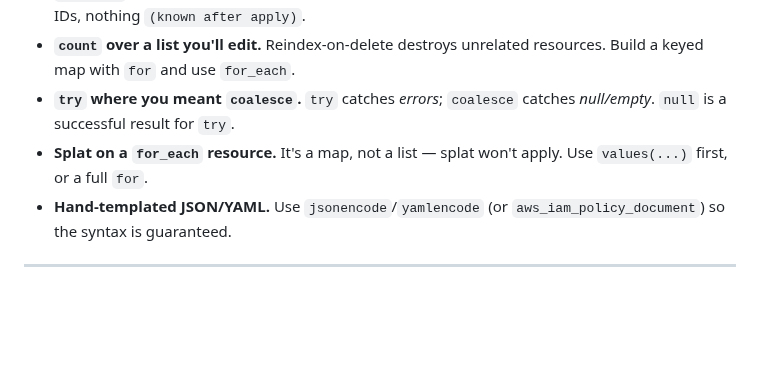
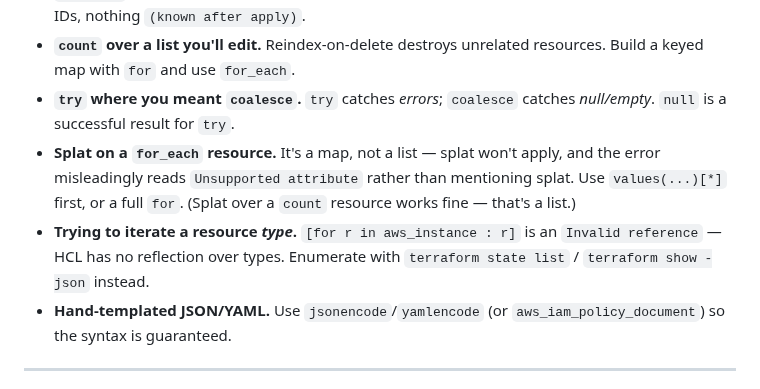
Before and after one commit to arindamchoudhury/terraform-gyan, a Markdown page: docs/book/ch07-expressions-operators-functions.md, the part around one of its changes. GitHub-like rendering; blank space fills up the shorter version.

```diff
--- a/docs/book/ch07-expressions-operators-functions.md
+++ b/docs/book/ch07-expressions-operators-functions.md
@@ -620,7 +666,8 @@ tflocal destroy -auto-approve
 - **`for_each` on a computed value.** The map/set must be fully known at plan time — no resource IDs, nothing `(known after apply)`.
 - **`count` over a list you'll edit.** Reindex-on-delete destroys unrelated resources. Build a keyed map with `for` and use `for_each`.
 - **`try` where you meant `coalesce`.** `try` catches *errors*; `coalesce` catches *null/empty*. `null` is a successful result for `try`.
-- **Splat on a `for_each` resource.** It's a map, not a list — splat won't apply. Use `values(...)` first, or a full `for`.
+- **Splat on a `for_each` resource.** It's a map, not a list — splat won't apply, and the error misleadingly reads `Unsupported attribute` rather than mentioning splat. Use `values(...)[*]` first, or a full `for`. (Splat over a `count` resource works fine — that's a list.)
+- **Trying to iterate a resource *type*.** `[for r in aws_instance : r]` is an `Invalid reference` — HCL has no reflection over types. Enumerate with `terraform state list` / `terraform show -json` instead.
 - **Hand-templated JSON/YAML.** Use `jsonencode`/`yamlencode` (or `aws_iam_policy_document`) so the syntax is guaranteed.
 
 ---
```
Also changed, not shown: other parts of docs/book/ch07-expressions-operators-functions.md (+48 -2 lines).
